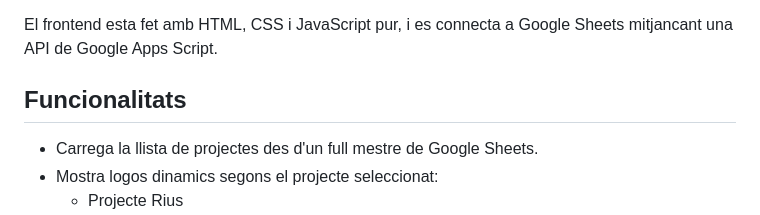
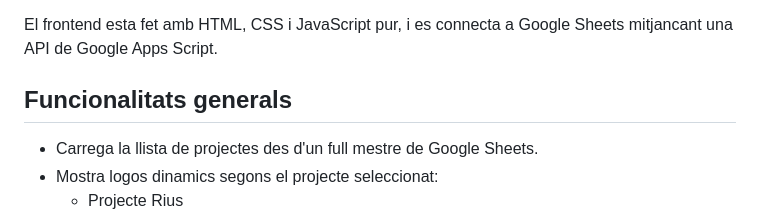
Before and after one commit to orioltorrents/entorns-natura-dashboard, a Markdown page: README.md, the part around the change. Drawn GitHub-style.

Commit message:
docs: Update section title for clarity in README

```diff
--- a/README.md
+++ b/README.md
@@ -4,7 +4,7 @@ Dashboard web per visualitzar notes, assoliments i dades d'auto/coavaluacio dels
 
 El frontend esta fet amb HTML, CSS i JavaScript pur, i es connecta a Google Sheets mitjancant una API de Google Apps Script.
 
-## Funcionalitats
+## Funcionalitats generals
 
 - Carrega la llista de projectes des d'un full mestre de Google Sheets.
 - Mostra logos dinamics segons el projecte seleccionat:
```
